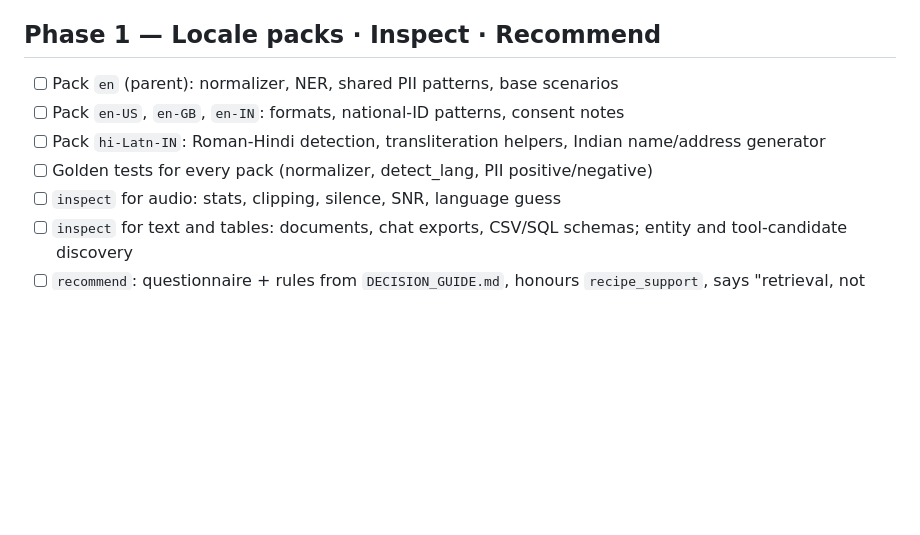
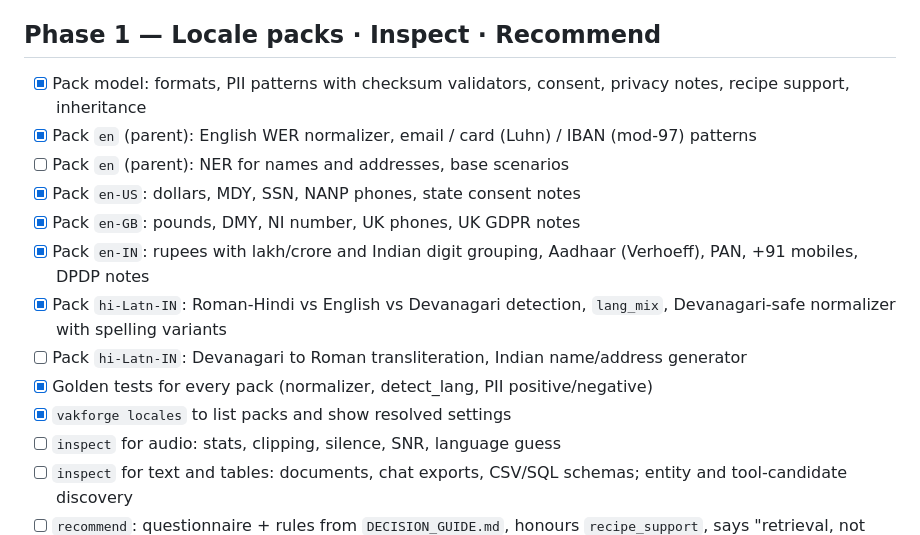
Before and after one commit to vakforge-ai/vakforge, a Markdown page: docs/ROADMAP.md, the part around the change. Drawn GitHub-style; blank space fills up the shorter version.

Commit message:
docs(roadmap): tick locale pack items and list what remains

```diff
--- a/docs/ROADMAP.md
+++ b/docs/ROADMAP.md
@@ -15,10 +15,16 @@ Shape of v0: a zero-ML-dep core library, an agent skill that carries the knowled
 - [x] GitHub Actions: ruff + pytest, Python 3.11/3.12
 
 ## Phase 1 — Locale packs · Inspect · Recommend
-- [ ] Pack `en` (parent): normalizer, NER, shared PII patterns, base scenarios
-- [ ] Pack `en-US`, `en-GB`, `en-IN`: formats, national-ID patterns, consent notes
-- [ ] Pack `hi-Latn-IN`: Roman-Hindi detection, transliteration helpers, Indian name/address generator
-- [ ] Golden tests for every pack (normalizer, detect_lang, PII positive/negative)
+- [x] Pack model: formats, PII patterns with checksum validators, consent, privacy notes, recipe support, inheritance
+- [x] Pack `en` (parent): English WER normalizer, email / card (Luhn) / IBAN (mod-97) patterns
+- [ ] Pack `en` (parent): NER for names and addresses, base scenarios
+- [x] Pack `en-US`: dollars, MDY, SSN, NANP phones, state consent notes
+- [x] Pack `en-GB`: pounds, DMY, NI number, UK phones, UK GDPR notes
+- [x] Pack `en-IN`: rupees with lakh/crore and Indian digit grouping, Aadhaar (Verhoeff), PAN, +91 mobiles, DPDP notes
+- [x] Pack `hi-Latn-IN`: Roman-Hindi vs English vs Devanagari detection, `lang_mix`, Devanagari-safe normalizer with spelling variants
+- [ ] Pack `hi-Latn-IN`: Devanagari to Roman transliteration, Indian name/address generator
+- [x] Golden tests for every pack (normalizer, detect_lang, PII positive/negative)
+- [x] `vakforge locales` to list packs and show resolved settings
 - [ ] `inspect` for audio: stats, clipping, silence, SNR, language guess
 - [ ] `inspect` for text and tables: documents, chat exports, CSV/SQL schemas; entity and tool-candidate discovery
 - [ ] `recommend`: questionnaire + rules from `DECISION_GUIDE.md`, honours `recipe_support`, says "retrieval, not fine-tune" when true
```
